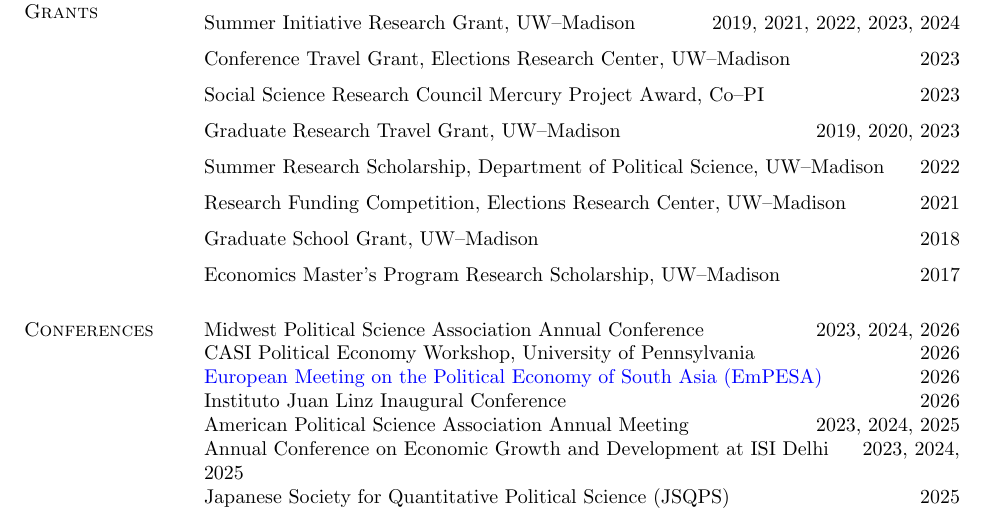
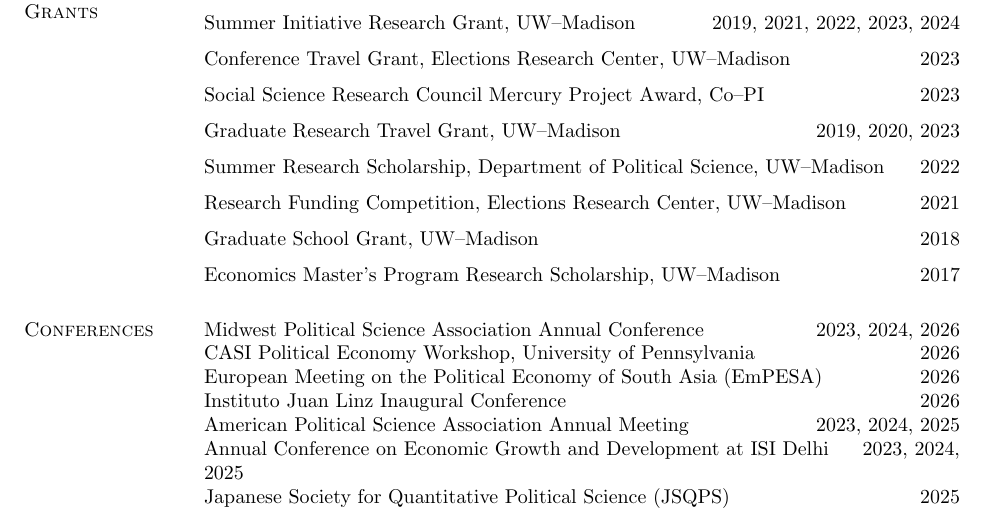
Before and after one commit to priyadarshiamar/priyadarshiamar.github.io, a LaTeX CV (Assets/CV Amar.tex): part of page 2 of 5, cut so that both start at the same text. Compiled offline with pdfLaTeX.

Commit message:
CV: unlink EmPESA conference name

```diff
--- a/Assets/CV Amar.tex
+++ b/Assets/CV Amar.tex
@@ -274,7 +274,7 @@
 
 CASI Political Economy Workshop, University of Pennsylvania \hfill 2026
 
-\href{https://www.francesca.no/empesa}{European Meeting on the Political Economy of South Asia (EmPESA)} \hfill 2026
+European Meeting on the Political Economy of South Asia (EmPESA) \hfill 2026
 
 Instituto Juan Linz Inaugural Conference \hfill 2026
 
```
Also changed, not shown: Assets/CV Amar.pdf.
